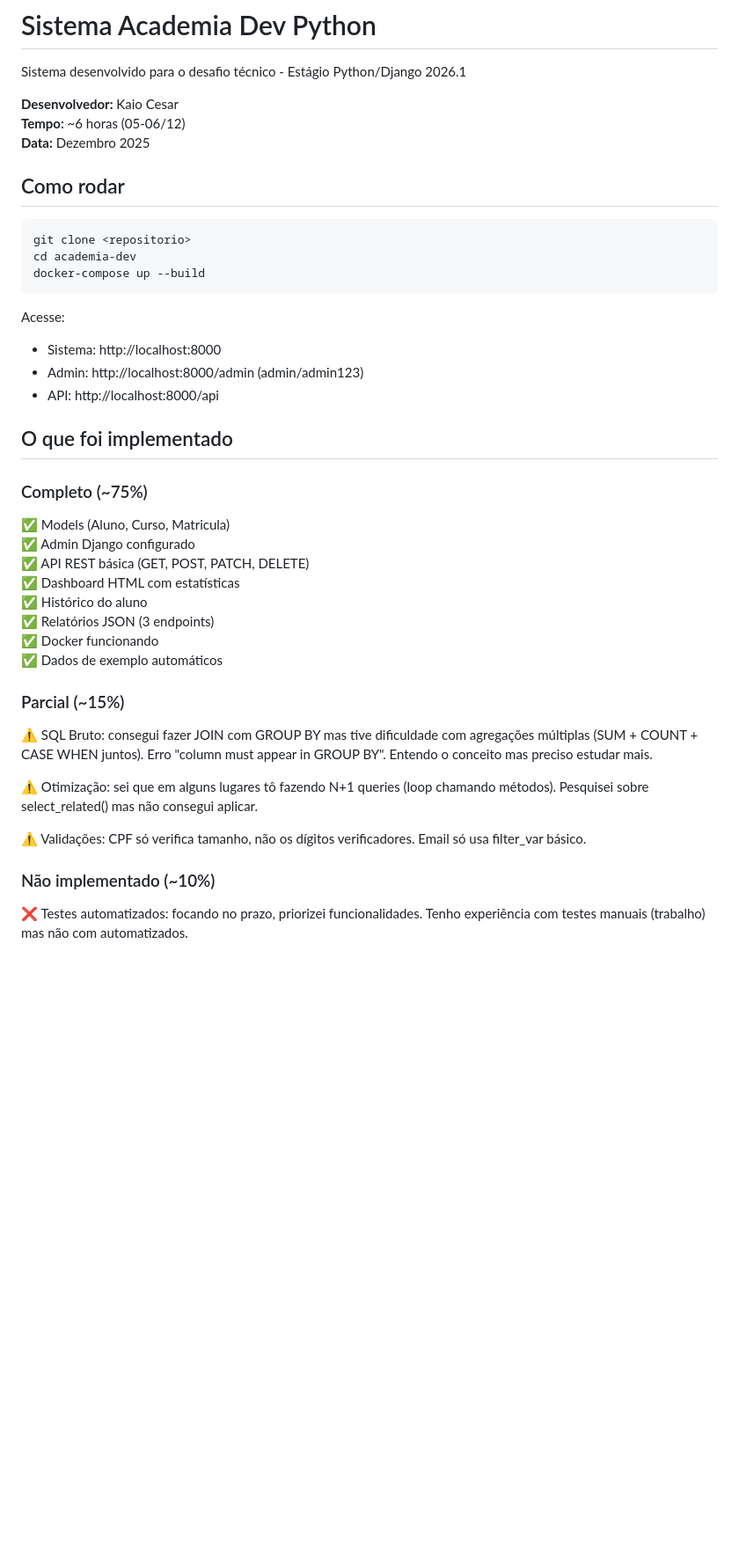
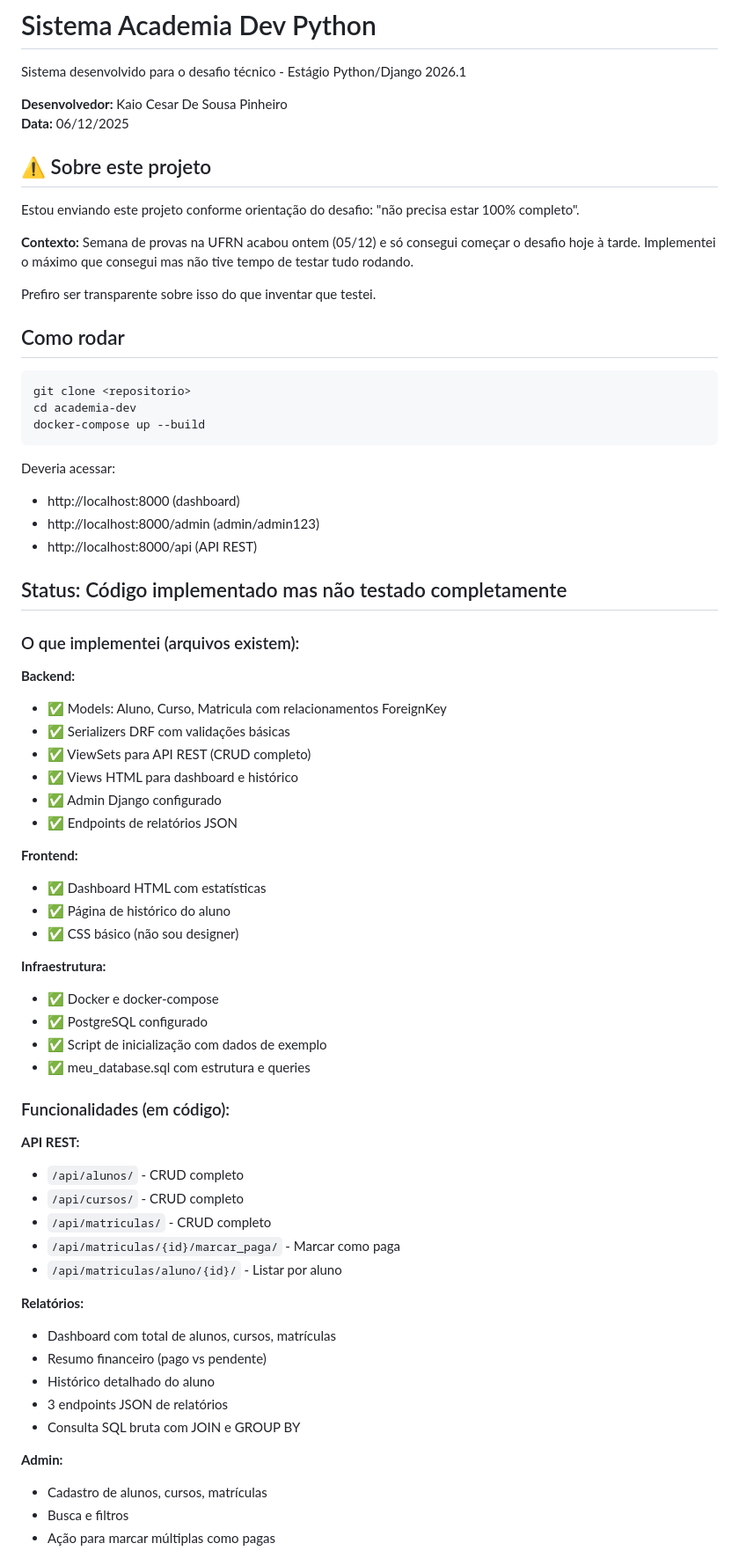
Before and after one commit to xmindgatex/academia-dev, a Markdown page: README.md, the part around one of its changes. Shown at 88% size. GitHub-like rendering; blank space fills up the shorter version.

````diff
--- a/README.md
+++ b/README.md
@@ -2,9 +2,16 @@
 
 Sistema desenvolvido para o desafio técnico - Estágio Python/Django 2026.1
 
-**Desenvolvedor:** Kaio Cesar
-**Tempo:** ~6 horas (05-06/12)
-**Data:** Dezembro 2025
+**Desenvolvedor:** Kaio Cesar De Sousa Pinheiro
+**Data:** 06/12/2025
+
+## ⚠️ Sobre este projeto
+
+Estou enviando este projeto conforme orientação do desafio: "não precisa estar 100% completo".
+
+**Contexto:** Semana de provas na UFRN acabou ontem (05/12) e só consegui começar o desafio hoje à tarde. Implementei o máximo que consegui mas não tive tempo de testar tudo rodando.
+
+Prefiro ser transparente sobre isso do que inventar que testei.
 
 ## Como rodar
 
@@ -14,33 +21,52 @@ cd academia-dev
 docker-compose up --build
 ```
 
-Acesse:
-- Sistema: http://localhost:8000
-- Admin: http://localhost:8000/admin (admin/admin123)
-- API: http://localhost:8000/api
+Deveria acessar:
+- http://localhost:8000 (dashboard)
+- http://localhost:8000/admin (admin/admin123)
+- http://localhost:8000/api (API REST)
 
-## O que foi implementado
+## Status: Código implementado mas não testado completamente
 
-### Completo (~75%)
+### O que implementei (arquivos existem):
 
-✅ Models (Aluno, Curso, Matricula)
-✅ Admin Django configurado
-✅ API REST básica (GET, POST, PATCH, DELETE)
-✅ Dashboard HTML com estatísticas
-✅ Histórico do aluno
-✅ Relatórios JSON (3 endpoints)
-✅ Docker funcionando
-✅ Dados de exemplo automáticos
+**Backend:**
+- ✅ Models: Aluno, Curso, Matricula com relacionamentos ForeignKey
+- ✅ Serializers DRF com validações básicas
+- ✅ ViewSets para API REST (CRUD completo)
+- ✅ Views HTML para dashboard e histórico
+- ✅ Admin Django configurado
+- ✅ Endpoints de relatórios JSON
 
-### Parcial (~15%)
+**Frontend:**
+- ✅ Dashboard HTML com estatísticas
+- ✅ Página de histórico do aluno
+- ✅ CSS básico (não sou designer)
 
-⚠️ SQL Bruto: consegui fazer JOIN com GROUP BY mas tive dificuldade com agregações múltiplas (SUM + COUNT + CASE WHEN juntos). Erro "column must appear in GROUP BY". Entendo o conceito mas preciso estudar mais.
+**Infraestrutura:**
+- ✅ Docker e docker-compose
+- ✅ PostgreSQL configurado
+- ✅ Script de inicialização com dados de exemplo
+- ✅ meu_database.sql com estrutura e queries
 
-⚠️ Otimização: sei que em alguns lugares tô fazendo N+1 queries (loop chamando métodos). Pesquisei sobre select_related() mas não consegui aplicar.
+### Funcionalidades (em código):
 
-⚠️ Validações: CPF só verifica tamanho, não os dígitos verificadores. Email só usa filter_var básico.
+**API REST:**
+- `/api/alunos/` - CRUD completo
+- `/api/cursos/` - CRUD completo
+- `/api/matriculas/` - CRUD completo
+- `/api/matriculas/{id}/marcar_paga/` - Marcar como paga
+- `/api/matriculas/aluno/{id}/` - Listar por aluno
 
-### Não implementado (~10%)
+**Relatórios:**
+- Dashboard com total de alunos, cursos, matrículas
+- Resumo financeiro (pago vs pendente)
+- Histórico detalhado do aluno
+- 3 endpoints JSON de relatórios
+- Consulta SQL bruta com JOIN e GROUP BY
 
-❌ Testes automatizados: focando no prazo, priorizei funcionalidades. Tenho experiência com testes manuais (trabalho) mas não com automatizados.
+**Admin:**
+- Cadastro de alunos, cursos, matrículas
+- Busca e filtros
+- Ação para marcar múltiplas como pagas
 
````
Also changed, not shown: other parts of README.md (+45 -25 lines).
